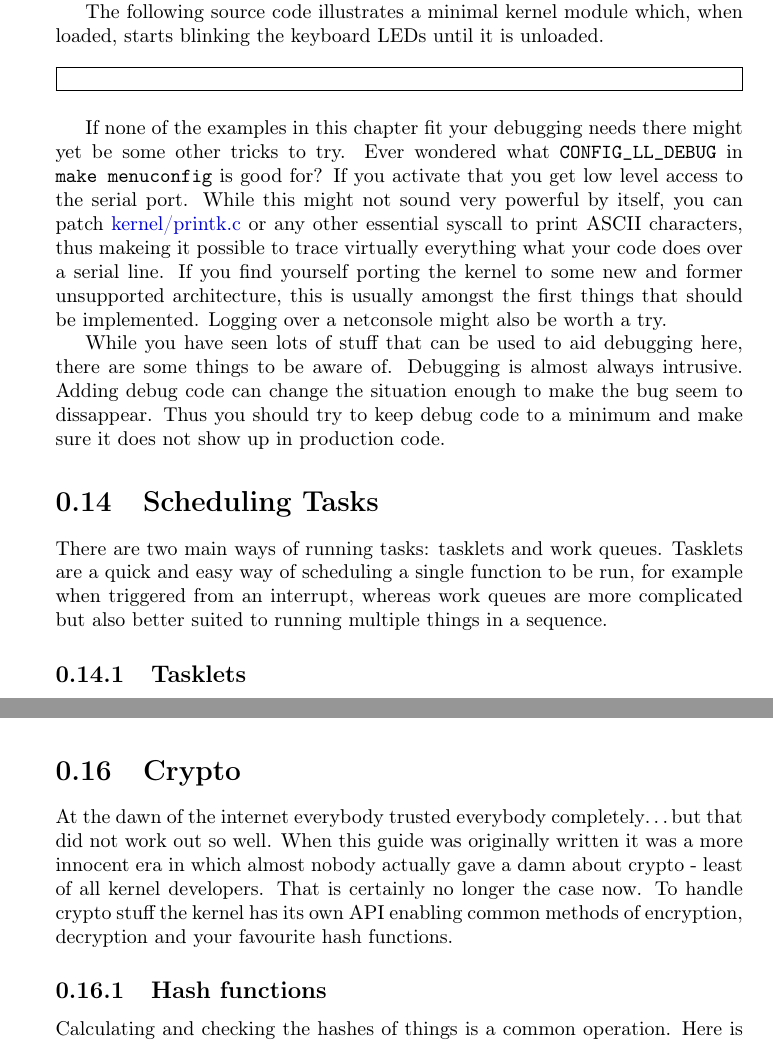
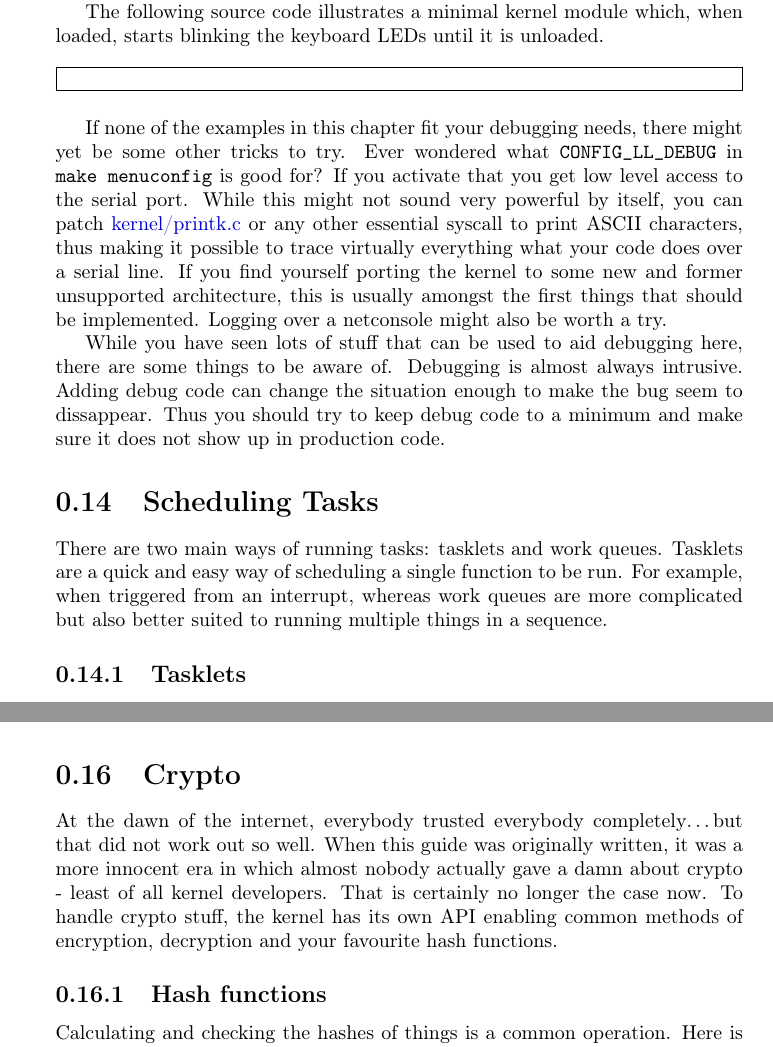
Before and after one commit to sysprog21/lkmpg, a LaTeX book (lkmpg.tex): two parts of pages 37 and 40 of 42, joined at a grey line, cut so that both start at the same text. Compiled offline with pdfLaTeX.

Commit message:
Fix wording

```diff
--- a/lkmpg.tex
+++ b/lkmpg.tex
@@ -1385,10 +1385,10 @@ The following source code illustrates a minimal kernel module which, when loaded
 
 \samplec{examples/kbleds.c}
 
-If none of the examples in this chapter fit your debugging needs there might yet be some other tricks to try.
+If none of the examples in this chapter fit your debugging needs, there might yet be some other tricks to try.
 Ever wondered what \cpp|CONFIG_LL_DEBUG| in \sh|make menuconfig| is good for?
 If you activate that you get low level access to the serial port.
-While this might not sound very powerful by itself, you can patch \src{kernel/printk.c} or any other essential syscall to print ASCII characters, thus makeing it possible to trace virtually everything what your code does over a serial line.
+While this might not sound very powerful by itself, you can patch \src{kernel/printk.c} or any other essential syscall to print ASCII characters, thus making it possible to trace virtually everything what your code does over a serial line.
 If you find yourself porting the kernel to some new and former unsupported architecture, this is usually amongst the first things that should be implemented.
 Logging over a netconsole might also be worth a try.
 
@@ -1399,7 +1399,7 @@ Thus you should try to keep debug code to a minimum and make sure it does not sh
 \section{Scheduling Tasks}
 \label{sec:scheduling_tasks}
 There are two main ways of running tasks: tasklets and work queues.
-Tasklets are a quick and easy way of scheduling a single function to be run, for example when triggered from an interrupt, whereas work queues are more complicated but also better suited to running multiple things in a sequence.
+Tasklets are a quick and easy way of scheduling a single function to be run. For example, when triggered from an interrupt, whereas work queues are more complicated but also better suited to running multiple things in a sequence.
 
 \subsection{Tasklets}
 \label{sec:tasklet}
@@ -1489,10 +1489,10 @@ The example below modifies the previous example to also run an additional task w
 
 \section{Crypto}
 \label{sec:crypto}
-At the dawn of the internet everybody trusted everybody completely\ldots{}but that did not work out so well.
-When this guide was originally written it was a more innocent era in which almost nobody actually gave a damn about crypto - least of all kernel developers.
+At the dawn of the internet, everybody trusted everybody completely\ldots{}but that did not work out so well.
+When this guide was originally written, it was a more innocent era in which almost nobody actually gave a damn about crypto - least of all kernel developers.
 That is certainly no longer the case now.
-To handle crypto stuff the kernel has its own API enabling common methods of encryption, decryption and your favourite hash functions.
+To handle crypto stuff, the kernel has its own API enabling common methods of encryption, decryption and your favourite hash functions.
 
 \subsection{Hash functions}
 \label{sec:hashfunc}
```
Also changed, not shown: lkmpg.tex (14 more changed lines).
